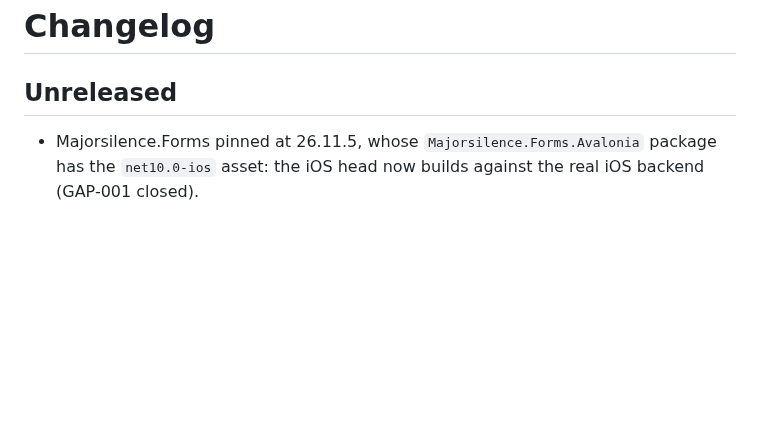
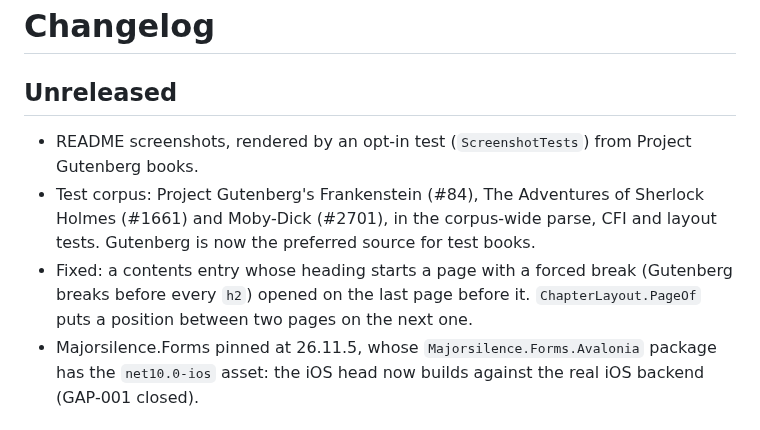
Before and after one commit to majorsilence/Recital, a Markdown page: CHANGELOG.md, the part around the change. Rendered like a GitHub page; blank space fills up the shorter version.

```diff
--- a/CHANGELOG.md
+++ b/CHANGELOG.md
@@ -2,6 +2,11 @@
 
 ## Unreleased
 
+- README screenshots, rendered by an opt-in test (`ScreenshotTests`) from Project Gutenberg books.
+- Test corpus: Project Gutenberg's Frankenstein (#84), The Adventures of Sherlock Holmes (#1661) and Moby-Dick (#2701),
+  in the corpus-wide parse, CFI and layout tests. Gutenberg is now the preferred source for test books.
+- Fixed: a contents entry whose heading starts a page with a forced break (Gutenberg breaks before every `h2`)
+  opened on the last page before it. `ChapterLayout.PageOf` puts a position between two pages on the next one.
 - Majorsilence.Forms pinned at 26.11.5, whose `Majorsilence.Forms.Avalonia` package has the `net10.0-ios`
   asset: the iOS head now builds against the real iOS backend (GAP-001 closed).
 
```
Also changed, not shown: README.md (+11 -0 lines), docs/screenshots/library.png (added), docs/screenshots/reader-dark-phone.png (added), docs/screenshots/reader-sepia.png (added), 14 other files.
